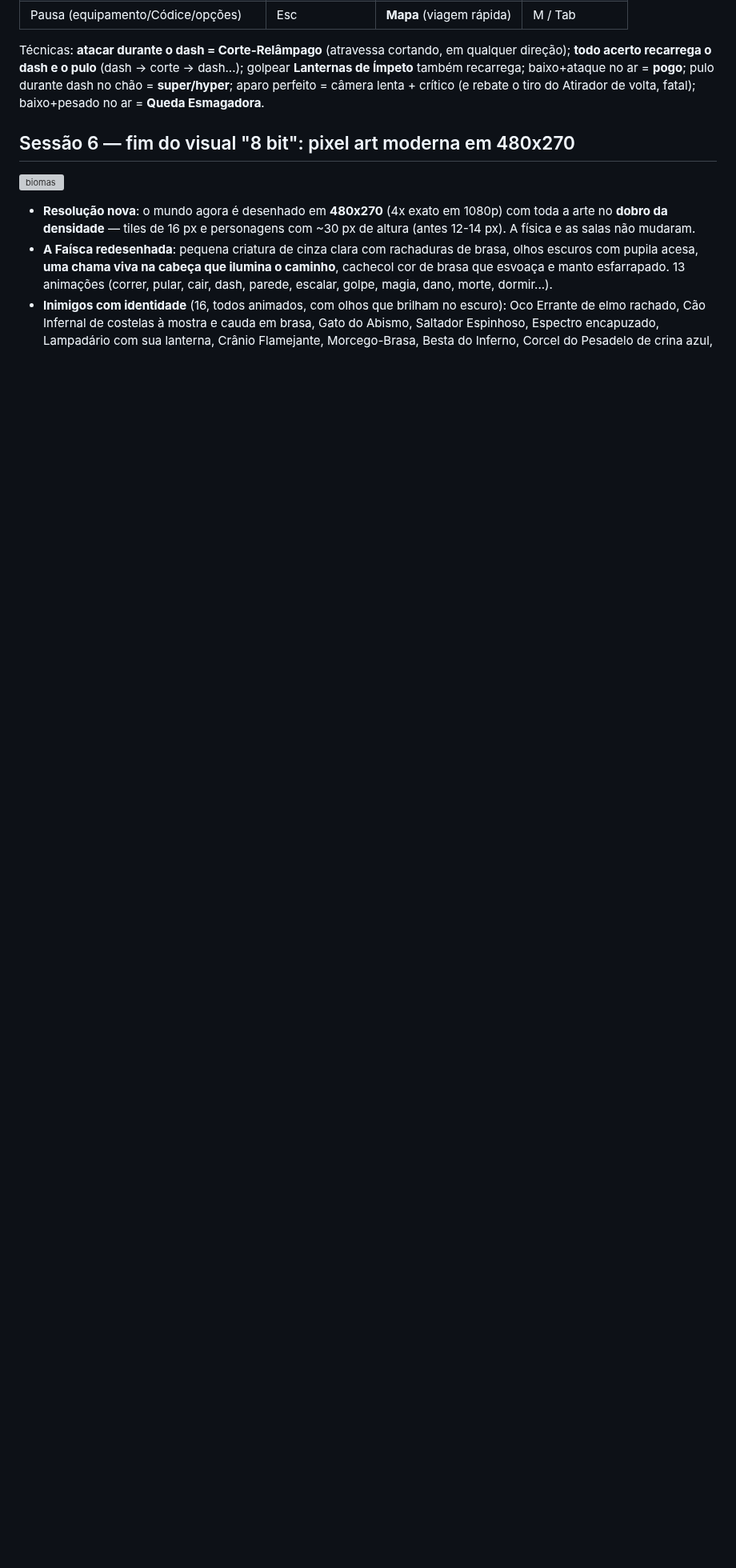
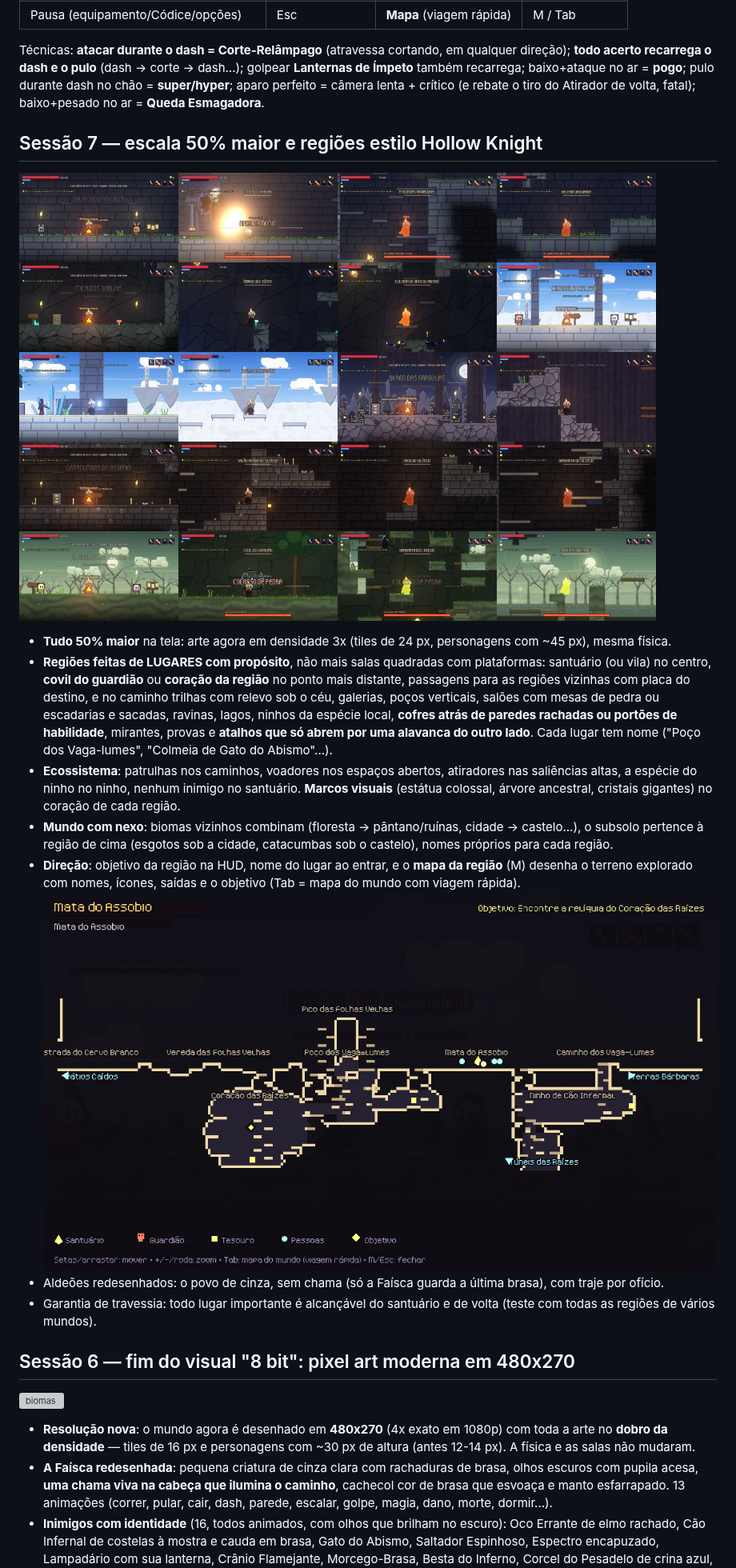
Before and after one commit to coaura-dot/NewGame, a Markdown page: README.md, the part around one of its changes. Shown at 80% size. Rendered like a GitHub page; pictures changed too: docs/mapa_regiao.png (added), docs/regioes.jpg (added); blank space fills up the shorter version; grey boxes are pictures that could not be loaded.

Commit message:
README (sessão 7), CONTEXTO_SESSAO_8 e retoques no mapa da região
- Mapa: seta desenhada antes do nome da região vizinha e nomes presos à
  tela.
- docs/regioes.jpg, docs/mapa_regiao.png, docs/vila.jpg.
- CONTEXTO_SESSAO_8.txt: pedido da sessão 7, o que foi feito e o plano.

Co-Authored-By: Claude Opus 5.5 <noreply@anthropic.com>
Claude-Session: https://claude.ai/code/session_01F1FpY1ASeW9LaNXHa8LDuZ

```diff
--- a/README.md
+++ b/README.md
@@ -22,6 +22,17 @@ estilo Dead Cells montadas com uma biblioteca de estruturas feitas à mão, hist
 | Pausa (equipamento/Códice/opções) | Esc | **Mapa** (viagem rápida) | M / Tab |
 
 Técnicas: **atacar durante o dash = Corte-Relâmpago** (atravessa cortando, em qualquer direção); **todo acerto recarrega o dash e o pulo** (dash → corte → dash...); golpear **Lanternas de Ímpeto** também recarrega; baixo+ataque no ar = **pogo**; pulo durante dash no chão = **super/hyper**; aparo perfeito = câmera lenta + crítico (e rebate o tiro do Atirador de volta, fatal); baixo+pesado no ar = **Queda Esmagadora**.
+
+## Sessão 7 — escala 50% maior e regiões estilo Hollow Knight
+![regiões](docs/regioes.jpg)
+- **Tudo 50% maior** na tela: arte agora em densidade 3x (tiles de 24 px, personagens com ~45 px), mesma física.
+- **Regiões feitas de LUGARES com propósito**, não mais salas quadradas com plataformas: santuário (ou vila) no centro, **covil do guardião** ou **coração da região** no ponto mais distante, passagens para as regiões vizinhas com placa do destino, e no caminho trilhas com relevo sob o céu, galerias, poços verticais, salões com mesas de pedra ou escadarias e sacadas, ravinas, lagos, ninhos da espécie local, **cofres atrás de paredes rachadas ou portões de habilidade**, mirantes, provas e **atalhos que só abrem por uma alavanca do outro lado**. Cada lugar tem nome ("Poço dos Vaga-lumes", "Colmeia de Gato do Abismo"...).
+- **Ecossistema**: patrulhas nos caminhos, voadores nos espaços abertos, atiradores nas saliências altas, a espécie do ninho no ninho, nenhum inimigo no santuário. **Marcos visuais** (estátua colossal, árvore ancestral, cristais gigantes) no coração de cada região.
+- **Mundo com nexo**: biomas vizinhos combinam (floresta → pântano/ruínas, cidade → castelo...), o subsolo pertence à região de cima (esgotos sob a cidade, catacumbas sob o castelo), nomes próprios para cada região.
+- **Direção**: objetivo da região na HUD, nome do lugar ao entrar, e o **mapa da região** (M) desenha o terreno explorado com nomes, ícones, saídas e o objetivo (Tab = mapa do mundo com viagem rápida).
+![mapa da região](docs/mapa_regiao.png)
+- Aldeões redesenhados: o povo de cinza, sem chama (só a Faísca guarda a última brasa), com traje por ofício.
+- Garantia de travessia: todo lugar importante é alcançável do santuário e de volta (teste com todas as regiões de vários mundos).
 
 ## Sessão 6 — fim do visual "8 bit": pixel art moderna em 480x270
 ![biomas](docs/biomas.jpg)
```
Also changed, not shown: other parts of README.md (+1 -1 lines), docs/vila.jpg (added), 4 other files.
